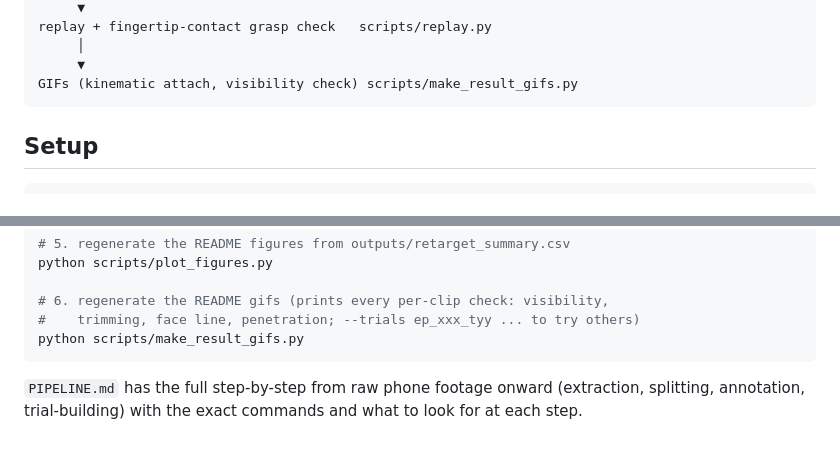
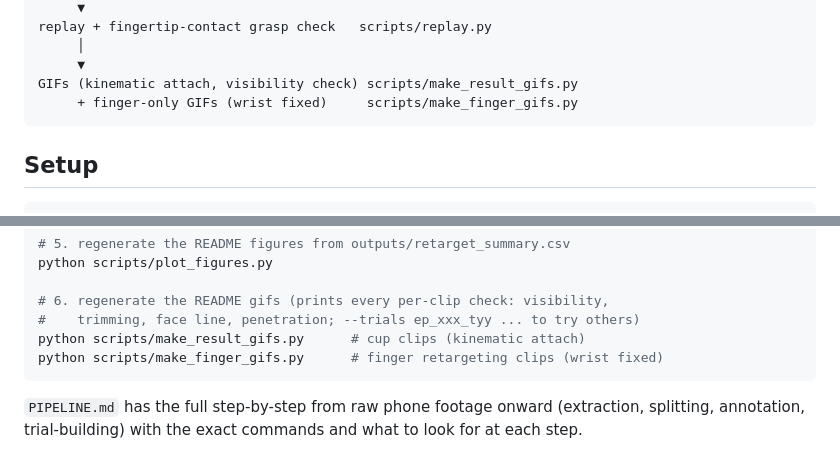
Before and after one commit to AkankshaParija/awign-humanoid-challenge, a Markdown page: README.md, 2 parts joined by grey strips. Drawn GitHub-style.

````diff
--- a/README.md
+++ b/README.md
@@ -347,6 +393,7 @@ replay + fingertip-contact grasp check   scripts/replay.py
      │
      ▼
 GIFs (kinematic attach, visibility check) scripts/make_result_gifs.py
+     + finger-only GIFs (wrist fixed)     scripts/make_finger_gifs.py
 ```
 
 ## Setup
@@ -398,7 +445,8 @@ python scripts/plot_figures.py
 
 # 6. regenerate the README gifs (prints every per-clip check: visibility,
 #    trimming, face line, penetration; --trials ep_xxx_tyy ... to try others)
-python scripts/make_result_gifs.py
+python scripts/make_result_gifs.py      # cup clips (kinematic attach)
+python scripts/make_finger_gifs.py      # finger retargeting clips (wrist fixed)
 ```
 
 `PIPELINE.md` has the full step-by-step from raw phone footage onward
````
Also changed, not shown: other parts of README.md (+50 -4 lines), docs/gifs/ep_029_t01_fingers.gif (added), 2 other files.
